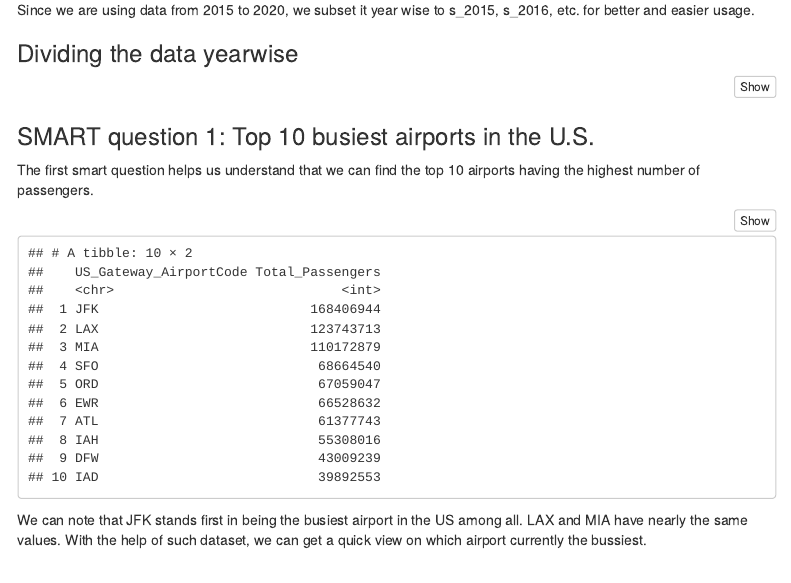
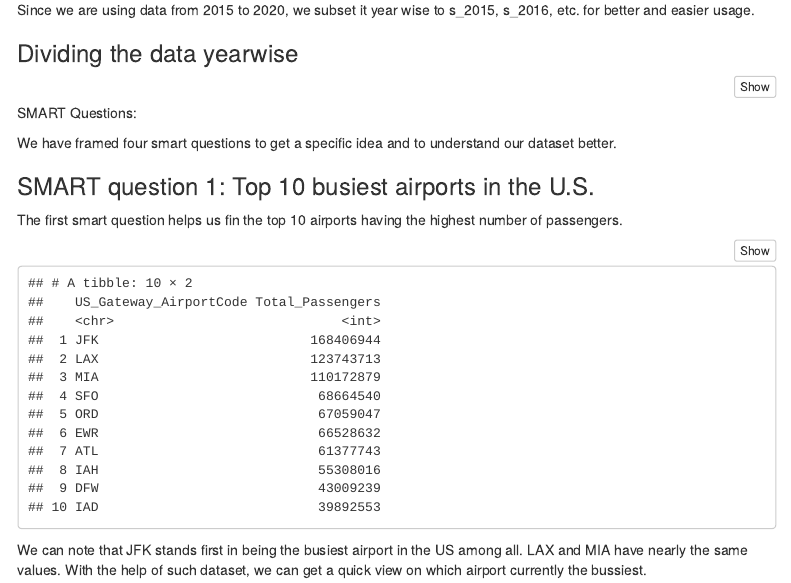
Before and after one commit to naveenpvg3/Covid_impact_on_-USAirlines, an R Markdown document (airline.Rmd): the page in a window 1100 px wide, from 1080 px down. Rendered offline with R 4.5, knitr and Pandoc, with nearby package versions; menus at the side of the page are left out.

Commit message:
Update airline.Rmd

````diff
--- a/airline.Rmd
+++ b/airline.Rmd
@@ -80,10 +80,13 @@ s_2019 <- subset(airlines,Year == 2019)
 
 s_2020 <- subset(airlines,Year == 2020)
 ```
+SMART Questions:
+
+We have framed four smart questions to get a specific idea and to understand our dataset better.
 
 
 ### SMART question 1: Top 10 busiest airports in the U.S.
-The first smart question helps us understand that we can find the top 10 airports having the highest number of passengers.
+The first smart question helps us fin the top 10 airports having the highest number of passengers.
 
 ```{r,results='markup'}
 
````
Also changed, not shown: airline.Rmd (3 more changed lines).
